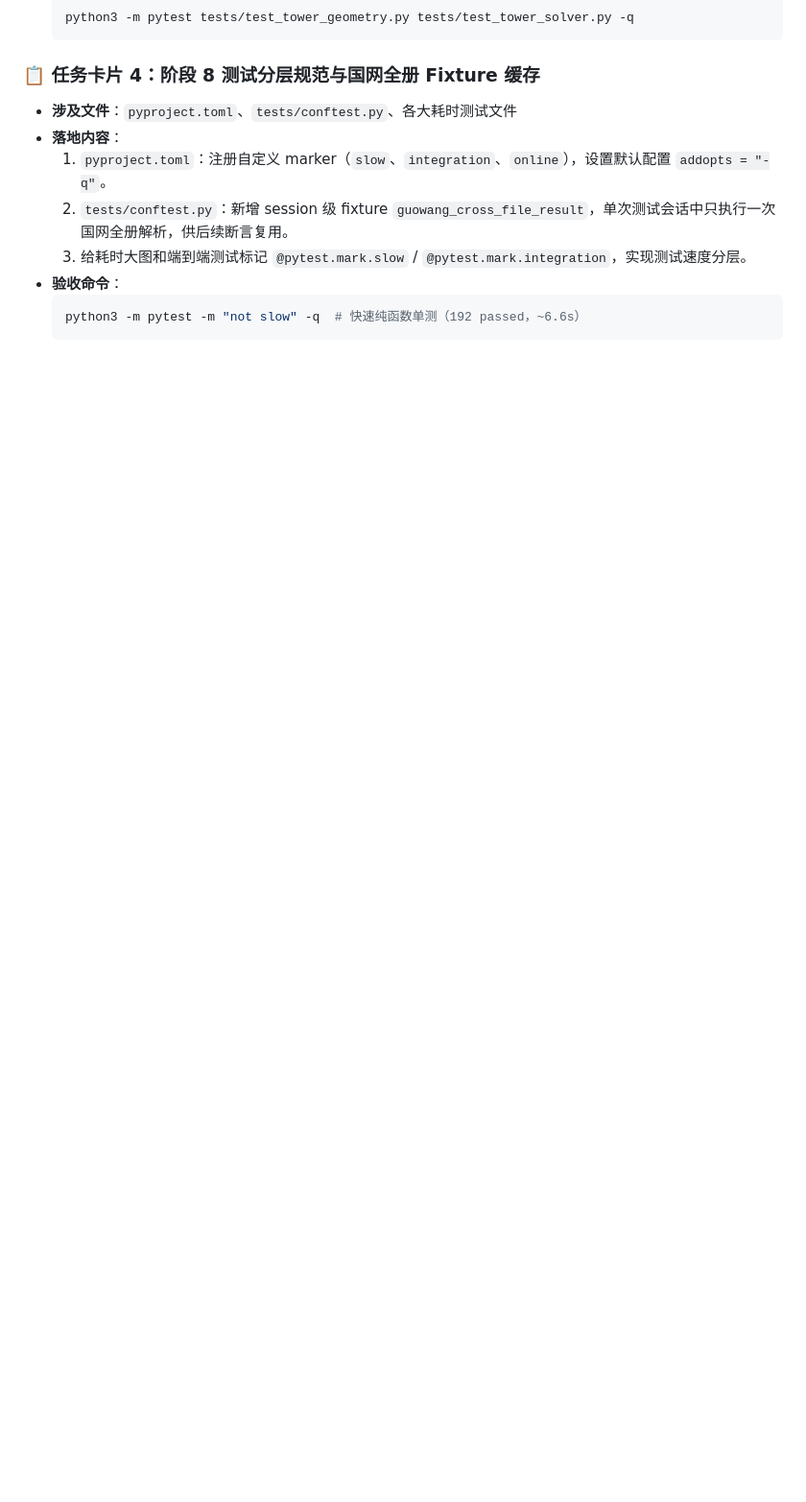
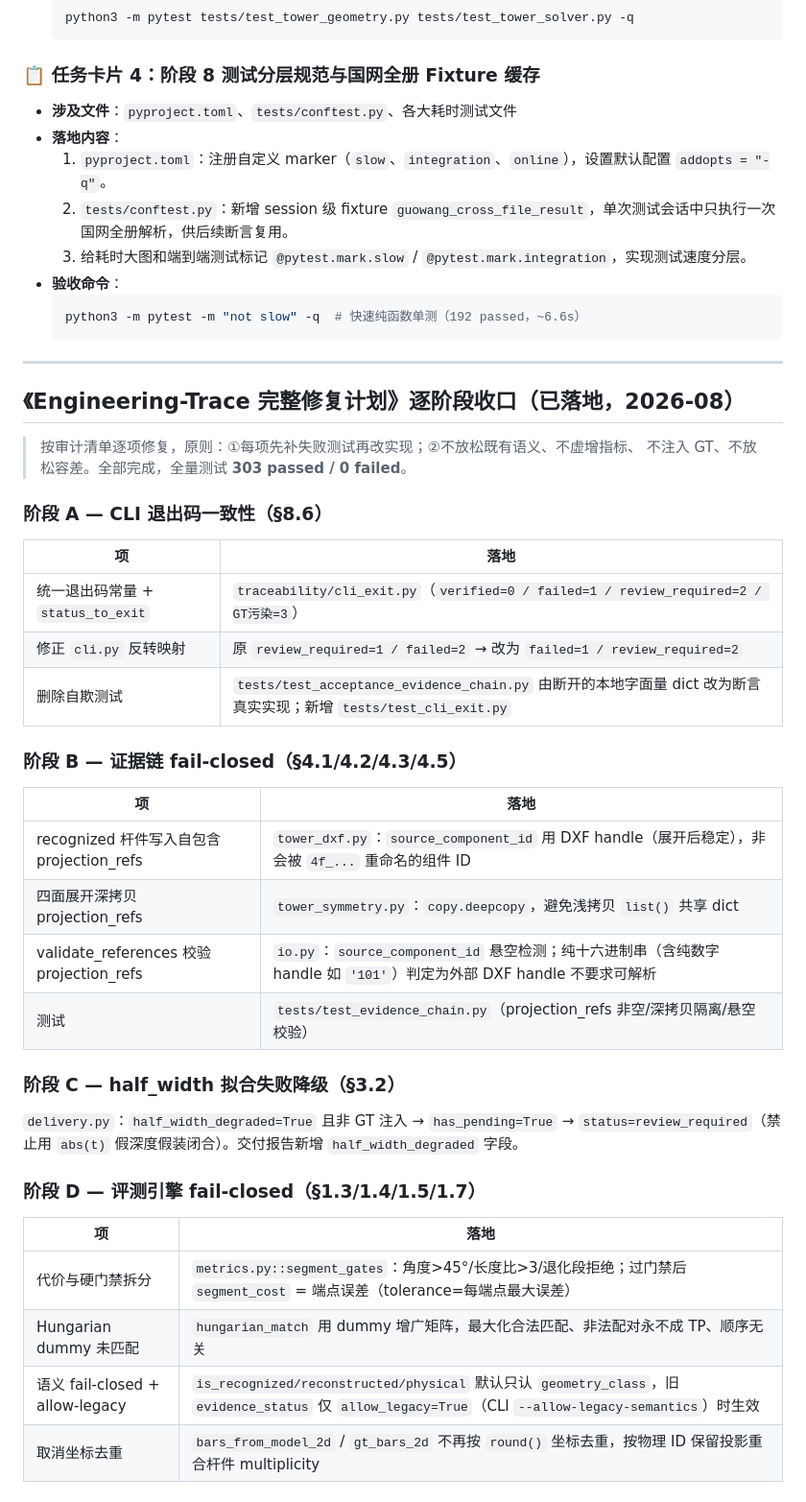
Before and after one commit to ZSN12/zotero, a Markdown page: PHASE_PROGRESS.md, the part around one of its changes. Shown at 96% size. Drawn GitHub-style; blank space fills up the shorter version.

````diff
--- a/PHASE_PROGRESS.md
+++ b/PHASE_PROGRESS.md
@@ -554,3 +554,41 @@ GLB 几何门禁未通过：节点空间跨度 518.7mm < 门禁阈值 2000.0mm
   ```bash
   python3 -m pytest -m "not slow" -q  # 快速纯函数单测（192 passed，~6.6s）
   ```
+
+---
+
+## 《Engineering-Trace 完整修复计划》逐阶段收口（已落地，2026-08）
+
+> 按审计清单逐项修复，原则：①每项先补失败测试再改实现；②不放松既有语义、不虚增指标、
+> 不注入 GT、不放松容差。全部完成，全量测试 **303 passed / 0 failed**。
+
+### 阶段 A — CLI 退出码一致性（§8.6）
+
+| 项 | 落地 |
+|---|---|
+| 统一退出码常量 + `status_to_exit` | `traceability/cli_exit.py`（`verified=0 / failed=1 / review_required=2 / GT污染=3`） |
+| 修正 `cli.py` 反转映射 | 原 `review_required=1 / failed=2` → 改为 `failed=1 / review_required=2` |
+| 删除自欺测试 | `tests/test_acceptance_evidence_chain.py` 由断开的本地字面量 dict 改为断言真实实现；新增 `tests/test_cli_exit.py` |
+
+### 阶段 B — 证据链 fail-closed（§4.1/4.2/4.3/4.5）
+
+| 项 | 落地 |
+|---|---|
+| recognized 杆件写入自包含 projection_refs | `tower_dxf.py`：`source_component_id` 用 DXF handle（展开后稳定），非会被 `4f_...` 重命名的组件 ID |
+| 四面展开深拷贝 projection_refs | `tower_symmetry.py`：`copy.deepcopy`，避免浅拷贝 `list()` 共享 dict |
+| validate_references 校验 projection_refs | `io.py`：`source_component_id` 悬空检测；纯十六进制串（含纯数字 handle 如 `'101'`）判定为外部 DXF handle 不要求可解析 |
+| 测试 | `tests/test_evidence_chain.py`（projection_refs 非空/深拷贝隔离/悬空校验） |
+
+### 阶段 C — half_width 拟合失败降级（§3.2）
+
+`delivery.py`：`half_width_degraded=True` 且非 GT 注入 → `has_pending=True` → `status=review_required`（禁止用 `abs(t)` 假深度假装闭合）。交付报告新增 `half_width_degraded` 字段。
+
+### 阶段 D — 评测引擎 fail-closed（§1.3/1.4/1.5/1.7）
+
+| 项 | 落地 |
+|---|---|
+| 代价与硬门禁拆分 | `metrics.py::segment_gates`：角度>45°/长度比>3/退化段拒绝；过门禁后 `segment_cost` = 端点误差（tolerance=每端点最大误差） |
+| Hungarian dummy 未匹配 | `hungarian_match` 用 dummy 增广矩阵，最大化合法匹配、非法配对永不成 TP、顺序无关 |
+| 语义 fail-closed + allow-legacy | `is_recognized/reconstructed/physical` 默认只认 `geometry_class`，旧 `evidence_status` 仅 `allow_legacy=True`（CLI `--allow-legacy-semantics`）时生效 |
+| 取消坐标去重 | `bars_from_model_2d` / `gt_bars_2d` 不再按 `round()` 坐标去重，按物理 ID 保留投影重合杆件 multiplicity |
+
````
Also changed, not shown: other parts of PHASE_PROGRESS.md (+40 -1 lines).
